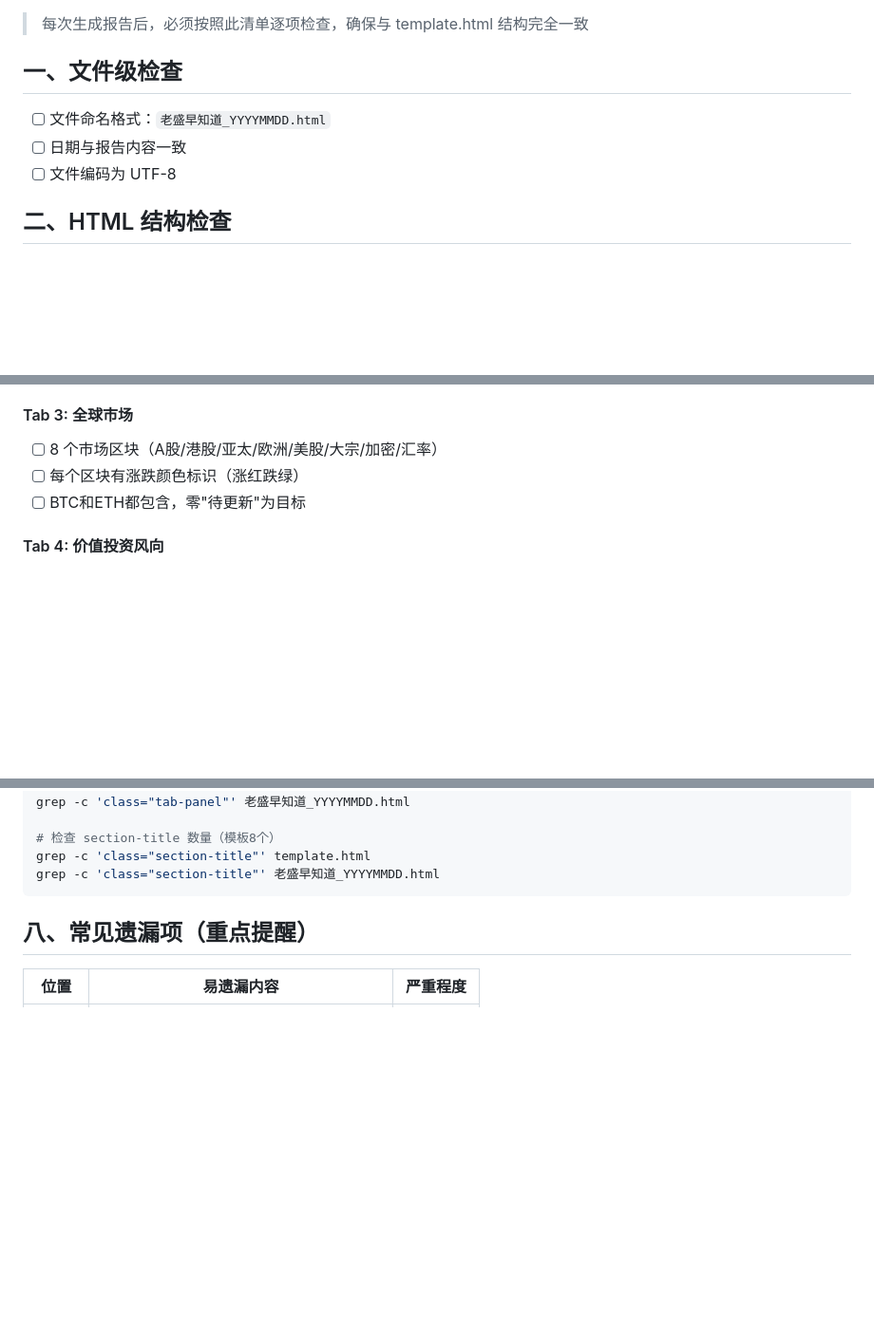
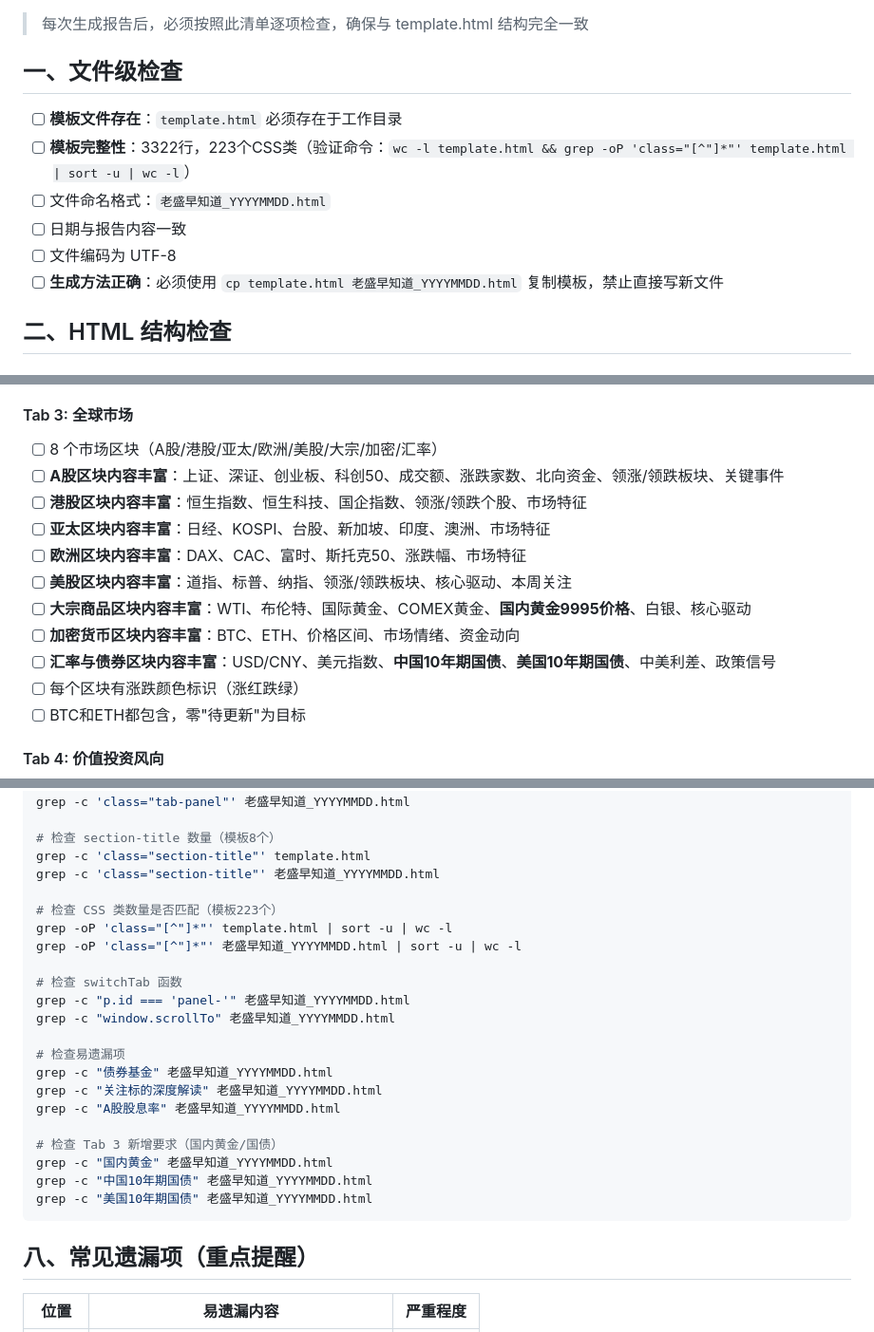
Before and after one commit to Sheng-2000/laosheng-zaodao, a Markdown page: 报告质量检查清单.md, 3 parts joined by grey strips. Shown at 95% size. GitHub-like rendering; blank space fills up the shorter version.

````diff
--- a/报告质量检查清单.md
+++ b/报告质量检查清单.md
@@ -4,9 +4,12 @@
 
 ## 一、文件级检查
 
+- [ ] **模板文件存在**：`template.html` 必须存在于工作目录
+- [ ] **模板完整性**：3322行，223个CSS类（验证命令：`wc -l template.html && grep -oP 'class="[^"]*"' template.html | sort -u | wc -l`）
 - [ ] 文件命名格式：`老盛早知道_YYYYMMDD.html`
 - [ ] 日期与报告内容一致
 - [ ] 文件编码为 UTF-8
+- [ ] **生成方法正确**：必须使用 `cp template.html 老盛早知道_YYYYMMDD.html` 复制模板，禁止直接写新文件
 
 ## 二、HTML 结构检查
 
@@ -40,6 +43,14 @@
 
 #### Tab 3: 全球市场
 - [ ] 8 个市场区块（A股/港股/亚太/欧洲/美股/大宗/加密/汇率）
+- [ ] **A股区块内容丰富**：上证、深证、创业板、科创50、成交额、涨跌家数、北向资金、领涨/领跌板块、关键事件
+- [ ] **港股区块内容丰富**：恒生指数、恒生科技、国企指数、领涨/领跌个股、市场特征
+- [ ] **亚太区块内容丰富**：日经、KOSPI、台股、新加坡、印度、澳洲、市场特征
+- [ ] **欧洲区块内容丰富**：DAX、CAC、富时、斯托克50、涨跌幅、市场特征
+- [ ] **美股区块内容丰富**：道指、标普、纳指、领涨/领跌板块、核心驱动、本周关注
+- [ ] **大宗商品区块内容丰富**：WTI、布伦特、国际黄金、COMEX黄金、**国内黄金9995价格**、白银、核心驱动
+- [ ] **加密货币区块内容丰富**：BTC、ETH、价格区间、市场情绪、资金动向
+- [ ] **汇率与债券区块内容丰富**：USD/CNY、美元指数、**中国10年期国债**、**美国10年期国债**、中美利差、政策信号
 - [ ] 每个区块有涨跌颜色标识（涨红跌绿）
 - [ ] BTC和ETH都包含，零"待更新"为目标
 
@@ -155,6 +166,24 @@ grep -c 'class="tab-panel"' 老盛早知道_YYYYMMDD.html
 # 检查 section-title 数量（模板8个）
 grep -c 'class="section-title"' template.html
 grep -c 'class="section-title"' 老盛早知道_YYYYMMDD.html
+
+# 检查 CSS 类数量是否匹配（模板223个）
+grep -oP 'class="[^"]*"' template.html | sort -u | wc -l
+grep -oP 'class="[^"]*"' 老盛早知道_YYYYMMDD.html | sort -u | wc -l
+
+# 检查 switchTab 函数
+grep -c "p.id === 'panel-'" 老盛早知道_YYYYMMDD.html
+grep -c "window.scrollTo" 老盛早知道_YYYYMMDD.html
+
+# 检查易遗漏项
+grep -c "债券基金" 老盛早知道_YYYYMMDD.html
+grep -c "关注标的深度解读" 老盛早知道_YYYYMMDD.html
+grep -c "A股股息率" 老盛早知道_YYYYMMDD.html
+
+# 检查 Tab 3 新增要求（国内黄金/国债）
+grep -c "国内黄金" 老盛早知道_YYYYMMDD.html
+grep -c "中国10年期国债" 老盛早知道_YYYYMMDD.html
+grep -c "美国10年期国债" 老盛早知道_YYYYMMDD.html
 ```
 
 ## 八、常见遗漏项（重点提醒）
````
Also changed, not shown: other parts of 报告质量检查清单.md (+34 -0 lines), 报告生成规范_固化版.md (added, +157 -0 lines).
